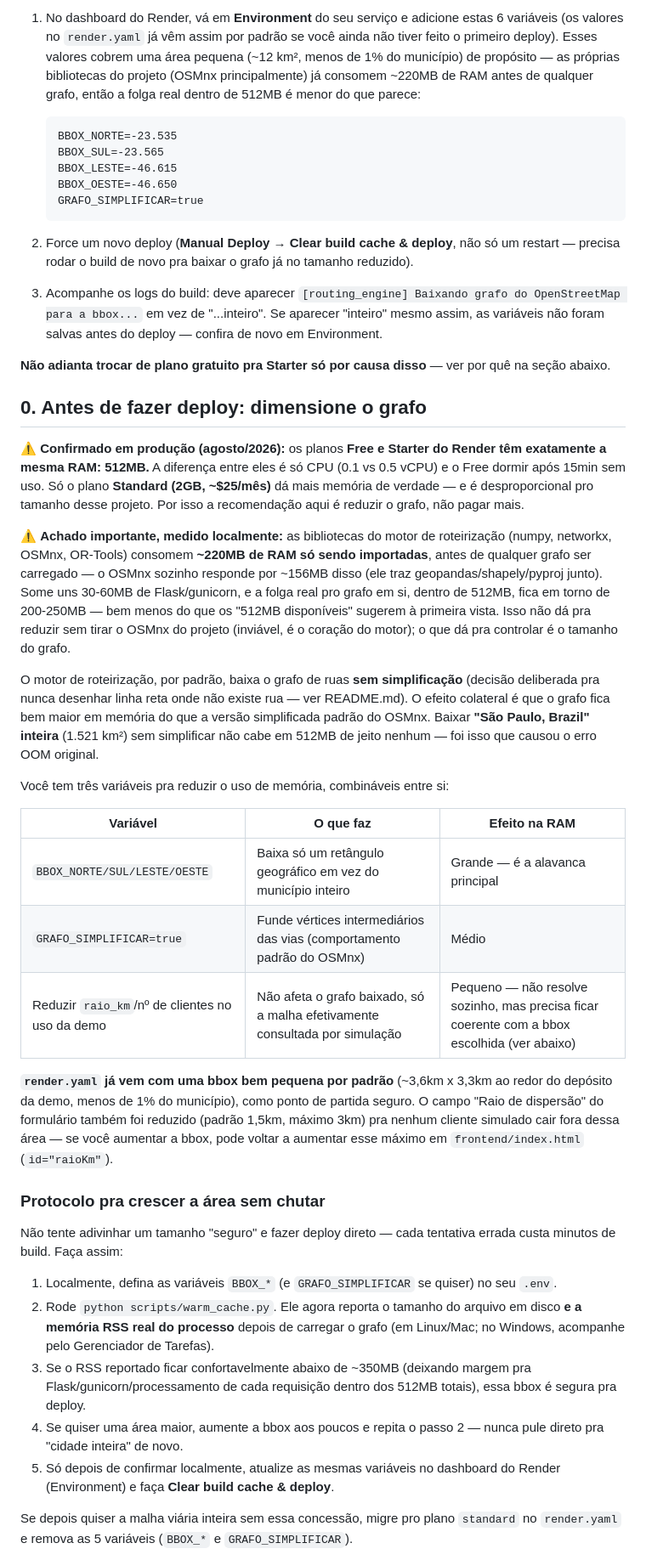
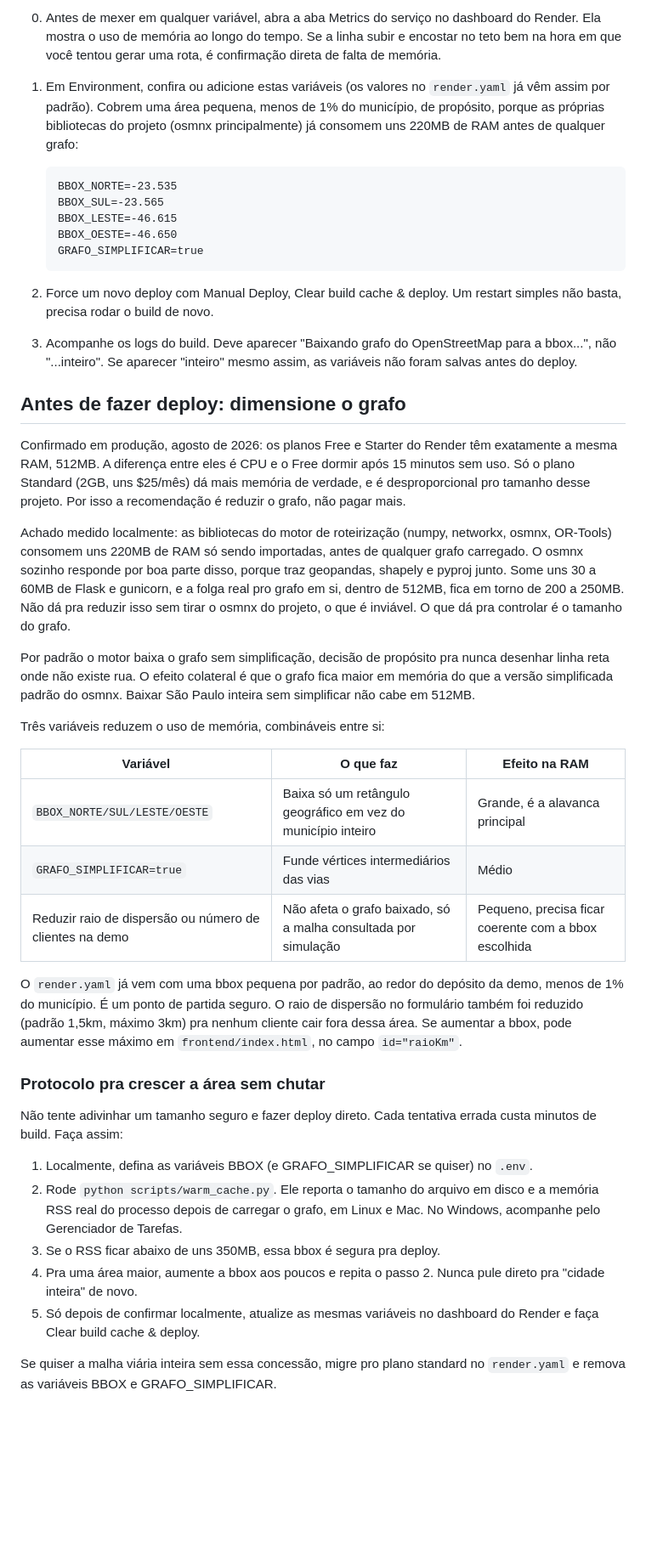
Before and after one commit to daniell-santana/comparador_rotas, a Markdown page: deploy.md, the part around one of its changes. Shown at 85% size. GitHub-like rendering; blank space fills up the shorter version.

````diff
--- a/deploy.md
+++ b/deploy.md
@@ -96,11 +51,7 @@ Git LFS ou volte a reduzir a área.
 
-1. No dashboard do Render, vá em **Environment** do seu serviço e adicione
-   estas 6 variáveis (os valores no `render.yaml` já vêm assim por padrão
-   se você ainda não tiver feito o primeiro deploy). Esses valores cobrem
-   uma área pequena (~12 km², menos de 1% do município) de propósito — as
-   próprias bibliotecas do projeto (OSMnx principalmente) já consomem
-   ~220MB de RAM antes de qualquer grafo, então a folga real dentro de
-   512MB é menor do que parece:
+0. Antes de mexer em qualquer variável, abra a aba Metrics do serviço no dashboard do Render. Ela mostra o uso de memória ao longo do tempo. Se a linha subir e encostar no teto bem na hora em que você tentou gerar uma rota, é confirmação direta de falta de memória.
+
+1. Em Environment, confira ou adicione estas variáveis (os valores no `render.yaml` já vêm assim por padrão). Cobrem uma área pequena, menos de 1% do município, de propósito, porque as próprias bibliotecas do projeto (osmnx principalmente) já consomem uns 220MB de RAM antes de qualquer grafo:
 
    ```
    BBOX_NORTE=-23.535
@@ -110,79 +61,38 @@ Git LFS ou volte a reduzir a área.
    GRAFO_SIMPLIFICAR=true
    ```
 
-2. Force um novo deploy (**Manual Deploy → Clear build cache & deploy**,
-   não só um restart — precisa rodar o build de novo pra baixar o grafo já
-   no tamanho reduzido).
+2. Force um novo deploy com Manual Deploy, Clear build cache & deploy. Um restart simples não basta, precisa rodar o build de novo.
 
-3. Acompanhe os logs do build: deve aparecer `[routing_engine] Baixando
-   grafo do OpenStreetMap para a bbox...` em vez de "...inteiro". Se
-   aparecer "inteiro" mesmo assim, as variáveis não foram salvas antes do
-   deploy — confira de novo em Environment.
+3. Acompanhe os logs do build. Deve aparecer "Baixando grafo do OpenStreetMap para a bbox...", não "...inteiro". Se aparecer "inteiro" mesmo assim, as variáveis não foram salvas antes do deploy.
 
-**Não adianta trocar de plano gratuito pra Starter só por causa disso** —
-ver por quê na seção abaixo.
 
-## 0. Antes de fazer deploy: dimensione o grafo
+## Antes de fazer deploy: dimensione o grafo
 
-⚠️ **Confirmado em produção (agosto/2026):** os planos **Free e Starter do
-Render têm exatamente a mesma RAM: 512MB.** A diferença entre eles é só
-CPU (0.1 vs 0.5 vCPU) e o Free dormir após 15min sem uso. Só o plano
-**Standard (2GB, ~$25/mês)** dá mais memória de verdade — e é
-desproporcional pro tamanho desse projeto. Por isso a recomendação aqui é
-reduzir o grafo, não pagar mais.
+Confirmado em produção, agosto de 2026: os planos Free e Starter do Render têm exatamente a mesma RAM, 512MB. A diferença entre eles é CPU e o Free dormir após 15 minutos sem uso. Só o plano Standard (2GB, uns $25/mês) dá mais memória de verdade, e é desproporcional pro tamanho desse projeto. Por isso a recomendação é reduzir o grafo, não pagar mais.
 
-⚠️ **Achado importante, medido localmente:** as bibliotecas do motor de
-roteirização (numpy, networkx, OSMnx, OR-Tools) consomem **~220MB de RAM só
-sendo importadas**, antes de qualquer grafo ser carregado — o OSMnx sozinho
-responde por ~156MB disso (ele traz geopandas/shapely/pyproj junto). Some
-uns 30-60MB de Flask/gunicorn, e a folga real pro grafo em si, dentro de
-512MB, fica em torno de 200-250MB — bem menos do que os "512MB disponíveis"
-sugerem à primeira vista. Isso não dá pra reduzir sem tirar o OSMnx do
-projeto (inviável, é o coração do motor); o que dá pra controlar é o
-tamanho do grafo.
+Achado medido localmente: as bibliotecas do motor de roteirização (numpy, networkx, osmnx, OR-Tools) consomem uns 220MB de RAM só sendo importadas, antes de qualquer grafo carregado. O osmnx sozinho responde por boa parte disso, porque traz geopandas, shapely e pyproj junto. Some uns 30 a 60MB de Flask e gunicorn, e a folga real pro grafo em si, dentro de 512MB, fica em torno de 200 a 250MB. Não dá pra reduzir isso sem tirar o osmnx do projeto, o que é inviável. O que dá pra controlar é o tamanho do grafo.
 
-O motor de roteirização, por padrão, baixa o grafo de ruas **sem
-simplificação** (decisão deliberada pra nunca desenhar linha reta onde não
-existe rua — ver README.md). O efeito colateral é que o grafo fica bem
-maior em memória do que a versão simplificada padrão do OSMnx. Baixar
-**"São Paulo, Brazil" inteira** (1.521 km²) sem simplificar não cabe em
-512MB de jeito nenhum — foi isso que causou o erro OOM original.
+Por padrão o motor baixa o grafo sem simplificação, decisão de propósito pra nunca desenhar linha reta onde não existe rua. O efeito colateral é que o grafo fica maior em memória do que a versão simplificada padrão do osmnx. Baixar São Paulo inteira sem simplificar não cabe em 512MB.
 
-Você tem três variáveis pra reduzir o uso de memória, combináveis entre si:
+Três variáveis reduzem o uso de memória, combináveis entre si:
 
 | Variável | O que faz | Efeito na RAM |
 |---|---|---|
-| `BBOX_NORTE/SUL/LESTE/OESTE` | Baixa só um retângulo geográfico em vez do município inteiro | Grande — é a alavanca principal |
-| `GRAFO_SIMPLIFICAR=true` | Funde vértices intermediários das vias (comportamento padrão do OSMnx) | Médio |
-| Reduzir `raio_km`/nº de clientes no uso da demo | Não afeta o grafo baixado, só a malha efetivamente consultada por simulação | Pequeno — não resolve sozinho, mas precisa ficar coerente com a bbox escolhida (ver abaixo) |
+| `BBOX_NORTE/SUL/LESTE/OESTE` | Baixa só um retângulo geográfico em vez do município inteiro | Grande, é a alavanca principal |
+| `GRAFO_SIMPLIFICAR=true` | Funde vértices intermediários das vias | Médio |
+| Reduzir raio de dispersão ou número de clientes na demo | Não afeta o grafo baixado, só a malha consultada por simulação | Pequeno, precisa ficar coerente com a bbox escolhida |
 
-**`render.yaml` já vem com uma bbox bem pequena por padrão** (~3,6km x
-3,3km ao redor do depósito da demo, menos de 1% do município), como ponto
-de partida seguro. O campo "Raio de dispersão" do formulário também foi
-reduzido (padrão 1,5km, máximo 3km) pra nenhum cliente simulado cair fora
-dessa área — se você aumentar a bbox, pode voltar a aumentar esse máximo em
-`frontend/index.html` (`id="raioKm"`).
+O `render.yaml` já vem com uma bbox pequena por padrão, ao redor do depósito da demo, menos de 1% do município. É um ponto de partida seguro. O raio de dispersão no formulário também foi reduzido (padrão 1,5km, máximo 3km) pra nenhum cliente cair fora dessa área. Se aumentar a bbox, pode aumentar esse máximo em `frontend/index.html`, no campo `id="raioKm"`.
 
 ### Protocolo pra crescer a área sem chutar
 
-Não tente adivinhar um tamanho "seguro" e fazer deploy direto — cada
-tentativa errada custa minutos de build. Faça assim:
+Não tente adivinhar um tamanho seguro e fazer deploy direto. Cada tentativa errada custa minutos de build. Faça assim:
 
-1. Localmente, defina as variáveis `BBOX_*` (e `GRAFO_SIMPLIFICAR` se
-   quiser) no seu `.env`.
-2. Rode `python scripts/warm_cache.py`. Ele agora reporta o tamanho do
-   arquivo em disco **e a memória RSS real do processo** depois de carregar
-   o grafo (em Linux/Mac; no Windows, acompanhe pelo Gerenciador de
-   Tarefas).
-3. Se o RSS reportado ficar confortavelmente abaixo de ~350MB (deixando
-   margem pra Flask/gunicorn/processamento de cada requisição dentro dos
-   512MB totais), essa bbox é segura pra deploy.
-4. Se quiser uma área maior, aumente a bbox aos poucos e repita o passo 2 —
-   nunca pule direto pra "cidade inteira" de novo.
-5. Só depois de confirmar localmente, atualize as mesmas variáveis no
-   dashboard do Render (Environment) e faça **Clear build cache & deploy**.
+1. Localmente, defina as variáveis BBOX (e GRAFO_SIMPLIFICAR se quiser) no `.env`.
+2. Rode `python scripts/warm_cache.py`. Ele reporta o tamanho do arquivo em disco e a memória RSS real do processo depois de carregar o grafo, em Linux e Mac. No Windows, acompanhe pelo Gerenciador de Tarefas.
+3. Se o RSS ficar abaixo de uns 350MB, essa bbox é segura pra deploy.
+4. Pra uma área maior, aumente a bbox aos poucos e repita o passo 2. Nunca pule direto pra "cidade inteira" de novo.
+5. Só depois de confirmar localmente, atualize as mesmas variáveis no dashboard do Render e faça Clear build cache & deploy.
 
-Se depois quiser a malha viária inteira sem essa concessão, migre pro plano
-`standard` no `render.yaml` e remova as 5 variáveis (`BBOX_*` e
-`GRAFO_SIMPLIFICAR`).
+Se quiser a malha viária inteira sem essa concessão, migre pro plano standard no `render.yaml` e remova as variáveis BBOX e GRAFO_SIMPLIFICAR.
 
````
Also changed, not shown: other parts of deploy.md (+38 -134 lines).
